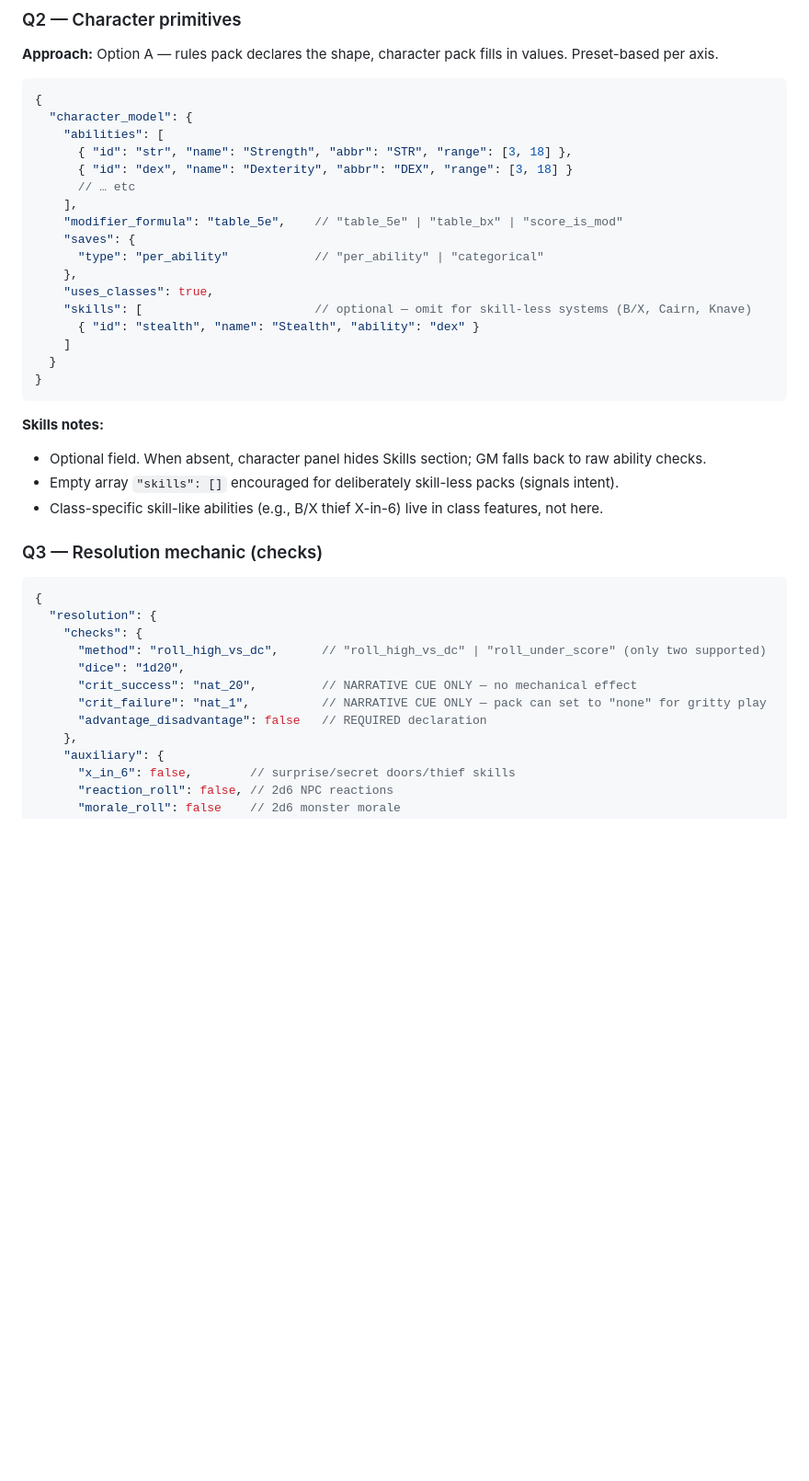
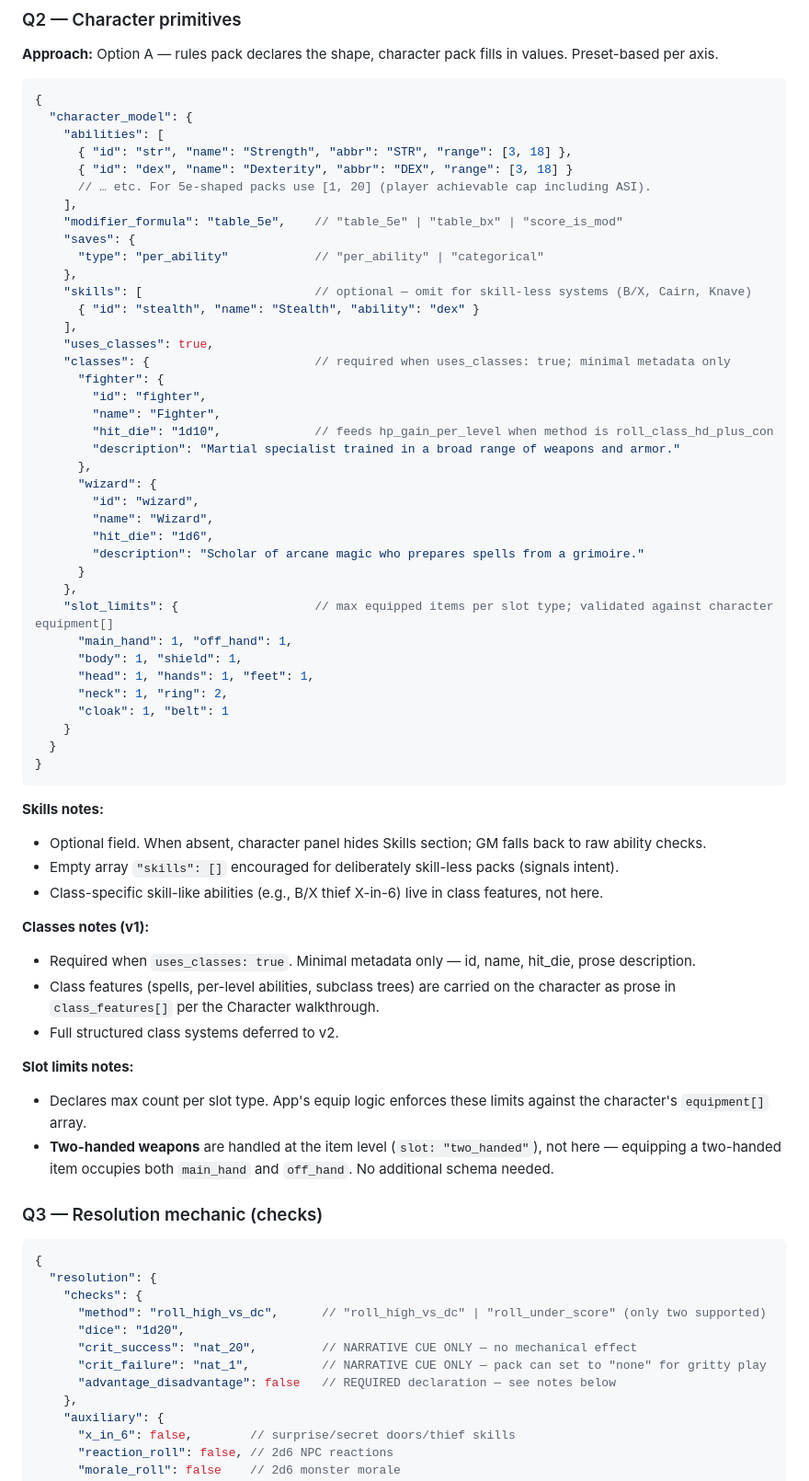
Before and after one commit to joshmace/gm-ai-dungeon-crawler, a Markdown page: RULES_SCHEMA_PLAN.md, the part around one of its changes. Shown at 92% size. Drawn GitHub-style; blank space fills up the shorter version.

````diff
--- a/RULES_SCHEMA_PLAN.md
+++ b/RULES_SCHEMA_PLAN.md
@@ -40,16 +40,37 @@ No `tags` field for v1 (can add later for pack-picker filtering).
     "abilities": [
       { "id": "str", "name": "Strength", "abbr": "STR", "range": [3, 18] },
       { "id": "dex", "name": "Dexterity", "abbr": "DEX", "range": [3, 18] }
-      // … etc
+      // … etc. For 5e-shaped packs use [1, 20] (player achievable cap including ASI).
     ],
     "modifier_formula": "table_5e",    // "table_5e" | "table_bx" | "score_is_mod"
     "saves": {
       "type": "per_ability"            // "per_ability" | "categorical"
     },
-    "uses_classes": true,
     "skills": [                        // optional — omit for skill-less systems (B/X, Cairn, Knave)
       { "id": "stealth", "name": "Stealth", "ability": "dex" }
-    ]
+    ],
+    "uses_classes": true,
+    "classes": {                       // required when uses_classes: true; minimal metadata only
+      "fighter": {
+        "id": "fighter",
+        "name": "Fighter",
+        "hit_die": "1d10",             // feeds hp_gain_per_level when method is roll_class_hd_plus_con
+        "description": "Martial specialist trained in a broad range of weapons and armor."
+      },
+      "wizard": {
+        "id": "wizard",
+        "name": "Wizard",
+        "hit_die": "1d6",
+        "description": "Scholar of arcane magic who prepares spells from a grimoire."
+      }
+    },
+    "slot_limits": {                   // max equipped items per slot type; validated against character equipment[]
+      "main_hand": 1, "off_hand": 1,
+      "body": 1, "shield": 1,
+      "head": 1, "hands": 1, "feet": 1,
+      "neck": 1, "ring": 2,
+      "cloak": 1, "belt": 1
+    }
   }
 }
 ```
@@ -58,6 +79,15 @@ No `tags` field for v1 (can add later for pack-picker filtering).
 - Optional field. When absent, character panel hides Skills section; GM falls back to raw ability checks.
 - Empty array `"skills": []` encouraged for deliberately skill-less packs (signals intent).
 - Class-specific skill-like abilities (e.g., B/X thief X-in-6) live in class features, not here.
+
+**Classes notes (v1):**
+- Required when `uses_classes: true`. Minimal metadata only — id, name, hit_die, prose description.
+- Class features (spells, per-level abilities, subclass trees) are carried on the character as prose in `class_features[]` per the Character walkthrough.
+- Full structured class systems deferred to v2.
+
+**Slot limits notes:**
+- Declares max count per slot type. App's equip logic enforces these limits against the character's `equipment[]` array.
+- **Two-handed weapons** are handled at the item level (`slot: "two_handed"`), not here — equipping a two-handed item occupies both `main_hand` and `off_hand`. No additional schema needed.
 
 ### Q3 — Resolution mechanic (checks)
 
@@ -69,7 +99,7 @@ No `tags` field for v1 (can add later for pack-picker filtering).
       "dice": "1d20",
       "crit_success": "nat_20",         // NARRATIVE CUE ONLY — no mechanical effect
       "crit_failure": "nat_1",          // NARRATIVE CUE ONLY — pack can set to "none" for gritty play
-      "advantage_disadvantage": false   // REQUIRED declaration
+      "advantage_disadvantage": false   // REQUIRED declaration — see notes below
     },
     "auxiliary": {
       "x_in_6": false,        // surprise/secret doors/thief skills
````
Also changed, not shown: other parts of RULES_SCHEMA_PLAN.md (+22 -4 lines).
